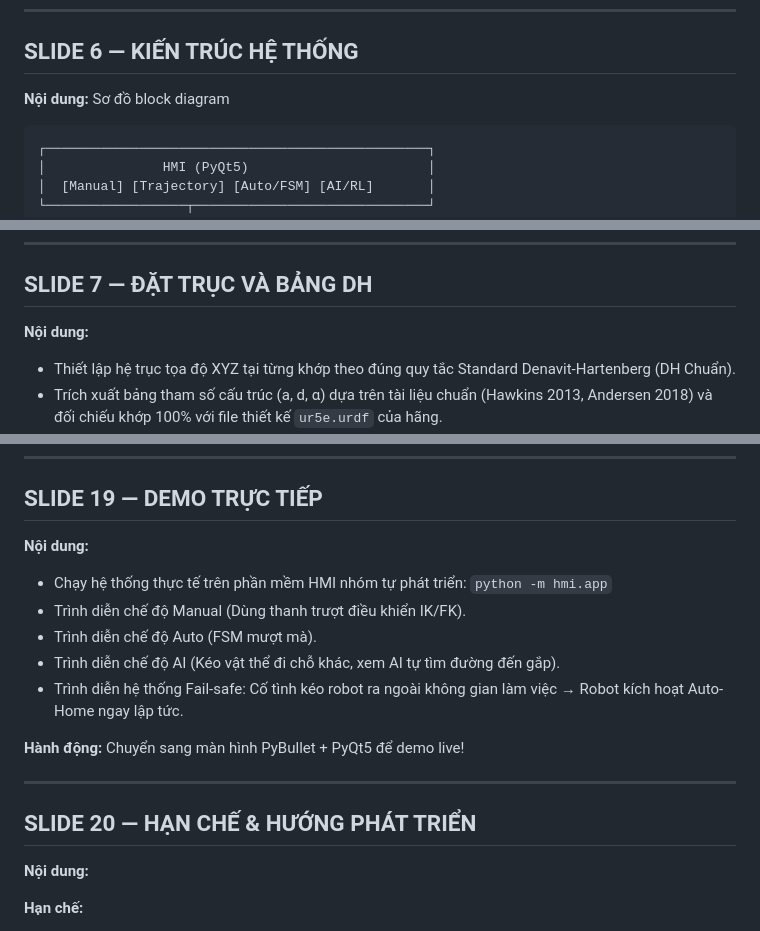
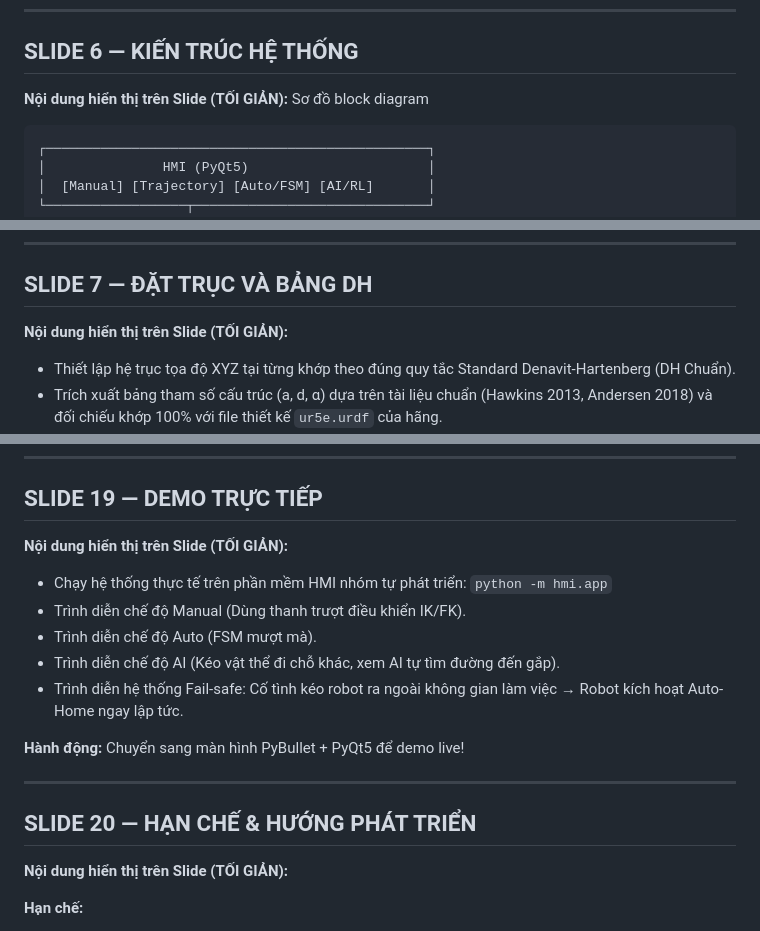
Before and after one commit to Elsa9999/Robot_cuoiky, a Markdown page: docs/kich_ban_slide.md, 3 parts joined by grey strips. Drawn GitHub-style.

````diff
--- a/docs/kich_ban_slide.md
+++ b/docs/kich_ban_slide.md
@@ -73,7 +73,7 @@
 ---
 
 ## SLIDE 6 — KIẾN TRÚC HỆ THỐNG
-**Nội dung:** Sơ đồ block diagram
+**Nội dung hiển thị trên Slide (TỐI GIẢN):** Sơ đồ block diagram
 
 ```
 ┌─────────────────────────────────────────────────┐
@@ -95,7 +95,7 @@
 ---
 
 ## SLIDE 7 — ĐẶT TRỤC VÀ BẢNG DH
-**Nội dung:**
+**Nội dung hiển thị trên Slide (TỐI GIẢN):**
 - Thiết lập hệ trục tọa độ XYZ tại từng khớp theo đúng quy tắc Standard Denavit-Hartenberg (DH Chuẩn).
 - Trích xuất bảng tham số cấu trúc (a, d, α) dựa trên tài liệu chuẩn (Hawkins 2013, Andersen 2018) và đối chiếu khớp 100% với file thiết kế `ur5e.urdf` của hãng.
 - **Lưu ý hội đồng:** Các thông số a4, a5, a6 = 0 vì cụm cổ tay của UR5e là Spherical Wrist (các trục cắt nhau tại 1 điểm, không có khoảng cách vuông góc chung).
@@ -313,7 +312,7 @@ DONE ← RETREAT ← RELEASE ← PLACE ← LIFT ← MOVE_TO_BIN
 ---
 
 ## SLIDE 19 — DEMO TRỰC TIẾP
-**Nội dung:**
+**Nội dung hiển thị trên Slide (TỐI GIẢN):**
 - Chạy hệ thống thực tế trên phần mềm HMI nhóm tự phát triển: `python -m hmi.app`
 - Trình diễn chế độ Manual (Dùng thanh trượt điều khiển IK/FK).
 - Trình diễn chế độ Auto (FSM mượt mà).
@@ -325,7 +324,7 @@ DONE ← RETREAT ← RELEASE ← PLACE ← LIFT ← MOVE_TO_BIN
 ---
 
 ## SLIDE 20 — HẠN CHẾ & HƯỚNG PHÁT TRIỂN
-**Nội dung:**
+**Nội dung hiển thị trên Slide (TỐI GIẢN):**
 
 **Hạn chế:**
 - AI bị "ngáo" nếu vật bị đặt ngoài vùng không gian huấn luyện (Out-of-Distribution).
````
Also changed, not shown: other parts of docs/kich_ban_slide.md (+21 -22 lines).
